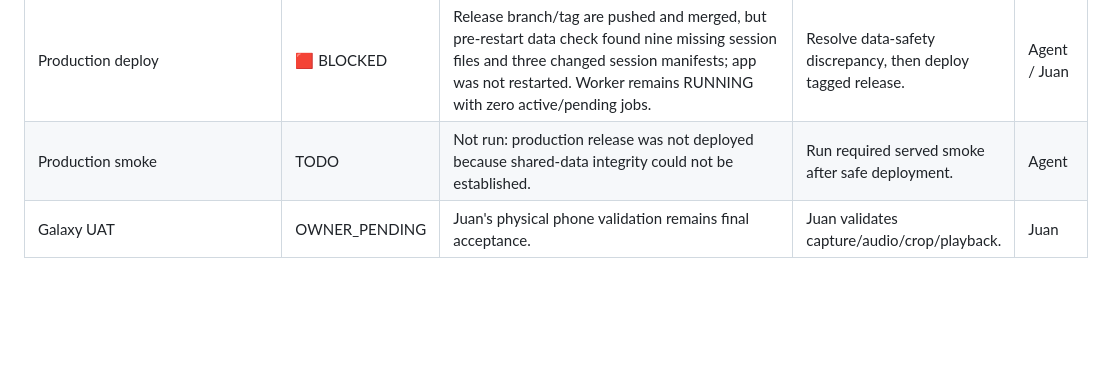
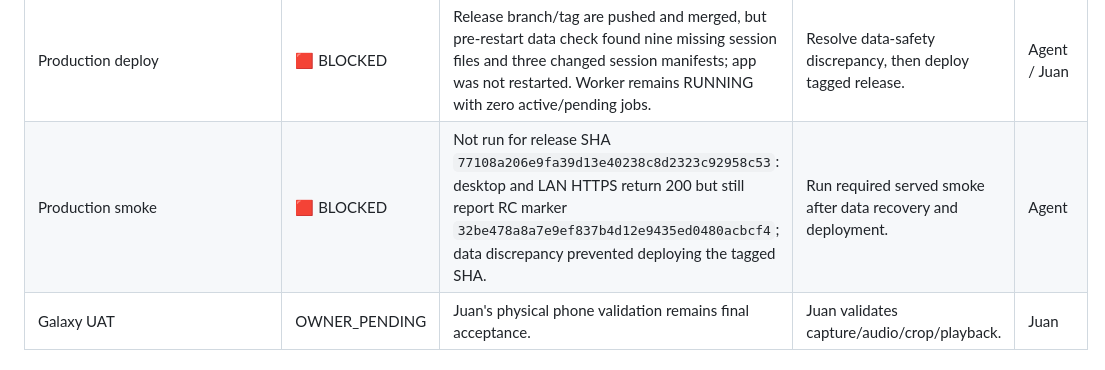
Before and after one commit to jagzao/zo_whisper2, a Markdown page: .agents/deliverables/US-ZMI-LIFECYCLE-001-recording-storage-docs.md, the part around the change. Drawn GitHub-style; blank space fills up the shorter version.

Commit message:
docs(release): block smoke pending recovery

```diff
--- a/.agents/deliverables/US-ZMI-LIFECYCLE-001-recording-storage-docs.md
+++ b/.agents/deliverables/US-ZMI-LIFECYCLE-001-recording-storage-docs.md
@@ -111,7 +111,7 @@ This is the one active feature inventory and execution table for this SDD. All d
 | Merge to production branch (`main`) | 🟩 COMPLETE | Merge commit `a497f4f19ca401902afa653c37a1c214fc9143d4`; parents are pre-merge production `f14ed96b76d2ea48b137eb1910ccc68f7d347ff5` and validated RC. Post-merge unit suite passed 1232, 8 skipped. | Push production branch after this SDD/Kanban commit. | Agent |
 | Release tag | 🟩 COMPLETE | Annotated `whisper-2026-10-20` pushed to origin; points to `77108a206e9fa39d13e40238c8d2323c92958c53`. | None. | Agent |
 | Production deploy | 🟥 BLOCKED | Release branch/tag are pushed and merged, but pre-restart data check found nine missing session files and three changed session manifests; app was not restarted. Worker remains RUNNING with zero active/pending jobs. | Resolve data-safety discrepancy, then deploy tagged release. | Agent / Juan |
-| Production smoke | TODO | Not run: production release was not deployed because shared-data integrity could not be established. | Run required served smoke after safe deployment. | Agent |
+| Production smoke | 🟥 BLOCKED | Not run for release SHA `77108a206e9fa39d13e40238c8d2323c92958c53`: desktop and LAN HTTPS return 200 but still report RC marker `32be478a8a7e9ef837b4d12e9435ed0480acbcf4`; data discrepancy prevented deploying the tagged SHA. | Run required served smoke after data recovery and deployment. | Agent |
 | Galaxy UAT | OWNER_PENDING | Juan's physical phone validation remains final acceptance. | Juan validates capture/audio/crop/playback. | Juan |
 
 ## Evidence
```
